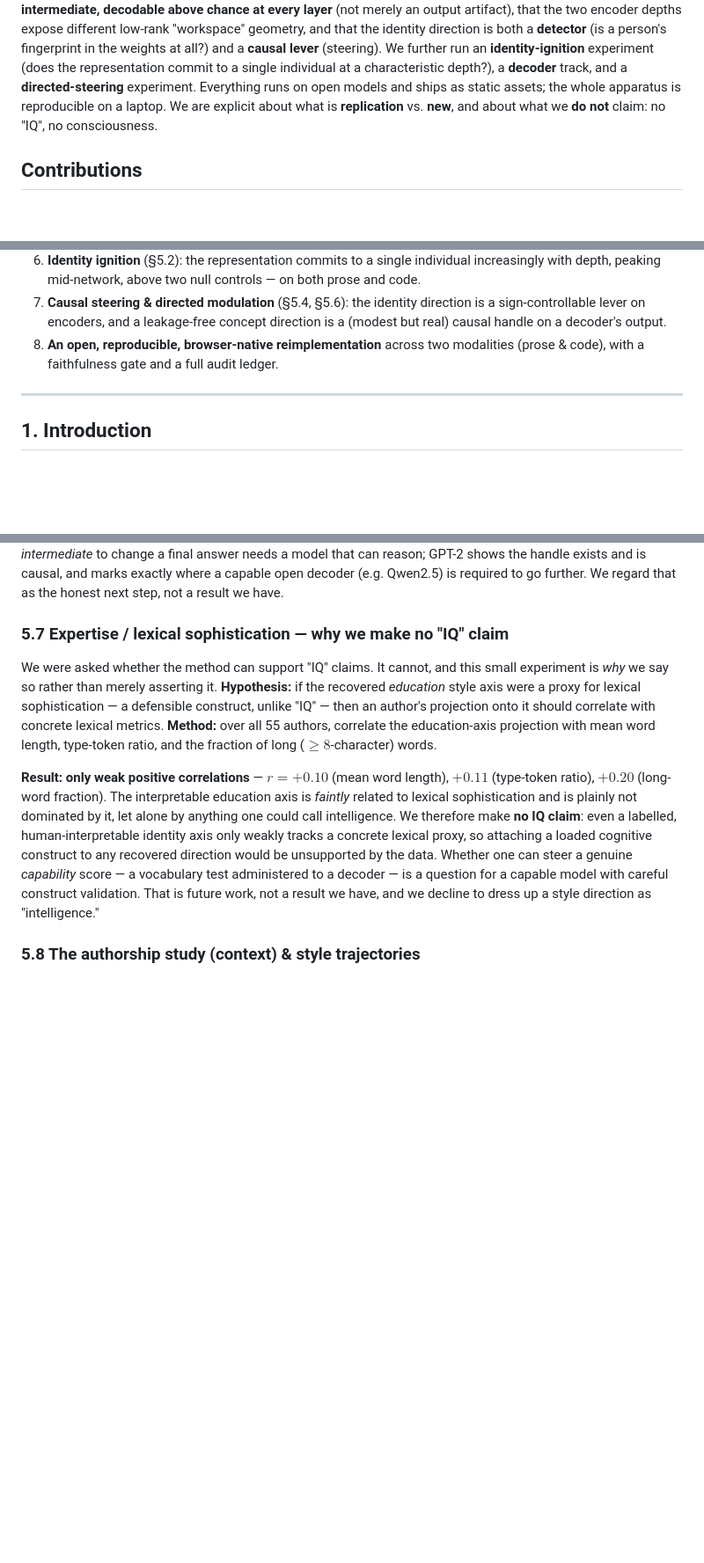
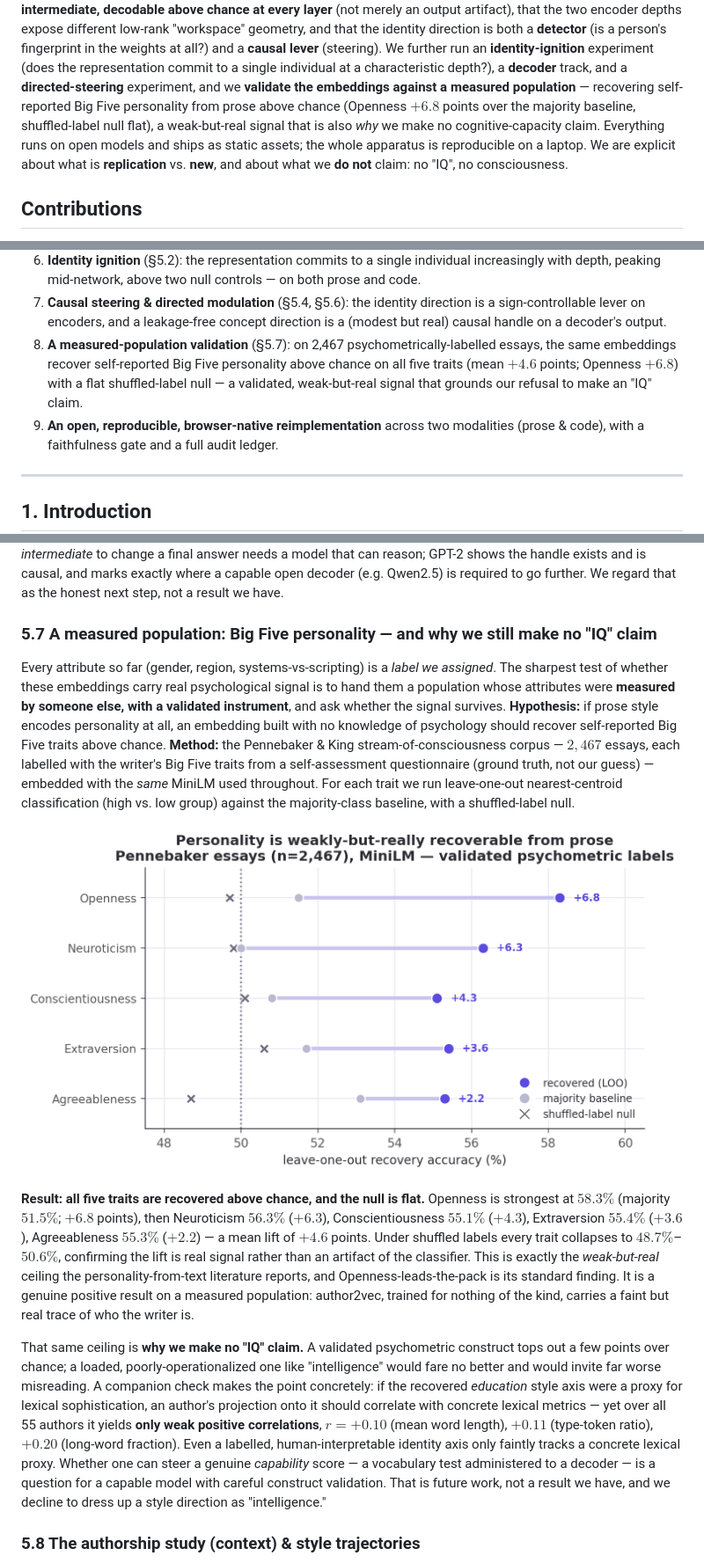
Before and after one commit to TristenHarr/author2vec, a Markdown page: jlens/PAPER.md, 3 parts joined by grey strips. Shown at 88% size. Rendered like a GitHub page; pictures changed too: jlens/figures/fig10_bigfive.png (added); blank space fills up the shorter version.

```diff
--- a/jlens/PAPER.md
+++ b/jlens/PAPER.md
@@ -30,9 +30,12 @@ low-rank "workspace" geometry, and that the identity direction is both a **detec
 person's fingerprint in the weights at all?) and a **causal lever** (steering). We further
 run an **identity-ignition** experiment (does the representation commit to a single
 individual at a characteristic depth?), a **decoder** track, and a **directed-steering**
-experiment. Everything runs on open models and ships as static assets; the whole apparatus
-is reproducible on a laptop. We are explicit about what is **replication** vs. **new**, and
-about what we **do not** claim: no "IQ", no consciousness.
+experiment, and we **validate the embeddings against a measured population** — recovering
+self-reported Big Five personality from prose above chance (Openness $+6.8$ points over the
+majority baseline, shuffled-label null flat), a weak-but-real signal that is also *why* we make
+no cognitive-capacity claim. Everything runs on open models and ships as static assets; the whole
+apparatus is reproducible on a laptop. We are explicit about what is **replication** vs. **new**,
+and about what we **do not** claim: no "IQ", no consciousness.
 
 ## Contributions
 
@@ -52,7 +55,11 @@ about what we **do not** claim: no "IQ", no consciousness.
 7. **Causal steering & directed modulation** (§5.4, §5.6): the identity direction is a
    sign-controllable lever on encoders, and a leakage-free concept direction is a (modest but
    real) causal handle on a decoder's output.
-8. **An open, reproducible, browser-native reimplementation** across two modalities (prose &
+8. **A measured-population validation** (§5.7): on 2,467 psychometrically-labelled essays, the
+   same embeddings recover self-reported Big Five personality above chance on all five traits
+   (mean $+4.6$ points; Openness $+6.8$) with a flat shuffled-label null — a validated,
+   weak-but-real signal that grounds our refusal to make an "IQ" claim.
+9. **An open, reproducible, browser-native reimplementation** across two modalities (prose &
    code), with a faithfulness gate and a full audit ledger.
 
 ---
@@ -362,24 +369,42 @@ change a final answer needs a model that can reason; GPT-2 shows the handle exis
 and marks exactly where a capable open decoder (e.g. Qwen2.5) is required to go further. We regard
 that as the honest next step, not a result we have.
 
-### 5.7 Expertise / lexical sophistication — why we make no "IQ" claim
+### 5.7 A measured population: Big Five personality — and why we still make no "IQ" claim
 
-We were asked whether the method can support "IQ" claims. It cannot, and this small experiment is
-*why* we say so rather than merely asserting it. **Hypothesis:** if the recovered *education* style
-axis were a proxy for lexical sophistication — a defensible construct, unlike "IQ" — then an
-author's projection onto it should correlate with concrete lexical metrics. **Method:** over all 55
-authors, correlate the education-axis projection with mean word length, type-token ratio, and the
-fraction of long ($\ge 8$-character) words.
+Every attribute so far (gender, region, systems-vs-scripting) is a *label we assigned*. The
+sharpest test of whether these embeddings carry real psychological signal is to hand them a
+population whose attributes were **measured by someone else, with a validated instrument**, and
+ask whether the signal survives. **Hypothesis:** if prose style encodes personality at all, an
+embedding built with no knowledge of psychology should recover self-reported Big Five traits above
+chance. **Method:** the Pennebaker & King stream-of-consciousness corpus — $2{,}467$ essays, each
+labelled with the writer's Big Five traits from a self-assessment questionnaire (ground truth, not
+our guess) — embedded with the *same* MiniLM used throughout. For each trait we run leave-one-out
+nearest-centroid classification (high vs. low group) against the majority-class baseline, with a
+shuffled-label null.
 
-**Result: only weak positive correlations** — $r = +0.10$ (mean word length), $+0.11$ (type-token
-ratio), $+0.20$ (long-word fraction). The interpretable education axis is *faintly* related to
-lexical sophistication and is plainly not dominated by it, let alone by anything one could call
-intelligence. We therefore make **no IQ claim**: even a labelled, human-interpretable identity axis
-only weakly tracks a concrete lexical proxy, so attaching a loaded cognitive construct to any
-recovered direction would be unsupported by the data. Whether one can steer a genuine *capability*
-score — a vocabulary test administered to a decoder — is a question for a capable model with careful
-construct validation. That is future work, not a result we have, and we decline to dress up a style
-direction as "intelligence."
+![Big Five recovery from prose: leave-one-out accuracy vs. majority baseline, with the shuffled-label null flat at chance.](figures/fig10_bigfive.png)
+
+**Result: all five traits are recovered above chance, and the null is flat.** Openness is
+strongest at $58.3\%$ (majority $51.5\%$; $+6.8$ points), then Neuroticism $56.3\%$ ($+6.3$),
+Conscientiousness $55.1\%$ ($+4.3$), Extraversion $55.4\%$ ($+3.6$), Agreeableness $55.3\%$
+($+2.2$) — a mean lift of $+4.6$ points. Under shuffled labels every trait collapses to
+$48.7\%$–$50.6\%$, confirming the lift is real signal rather than an artifact of the classifier.
+This is exactly the *weak-but-real* ceiling the personality-from-text literature reports, and
+Openness-leads-the-pack is its standard finding. It is a genuine positive result on a measured
+population: author2vec, trained for nothing of the kind, carries a faint but real trace of who the
+writer is.
+
+That same ceiling is **why we make no "IQ" claim.** A validated psychometric construct tops out a
+few points over chance; a loaded, poorly-operationalized one like "intelligence" would fare no
+better and would invite far worse misreading. A companion check makes the point concretely: if the
+recovered *education* style axis were a proxy for lexical sophistication, an author's projection
+onto it should correlate with concrete lexical metrics — yet over all 55 authors it yields **only
+weak positive correlations**, $r = +0.10$ (mean word length), $+0.11$ (type-token ratio), $+0.20$
+(long-word fraction). Even a labelled, human-interpretable identity axis only faintly tracks a
+concrete lexical proxy. Whether one can steer a genuine *capability* score — a vocabulary test
+administered to a decoder — is a question for a capable model with careful construct validation.
+That is future work, not a result we have, and we decline to dress up a style direction as
+"intelligence."
 
 ### 5.8 The authorship study (context) & style trajectories
 
```
Also changed, not shown: other parts of jlens/PAPER.md (+2 -0 lines), 6 other files.
